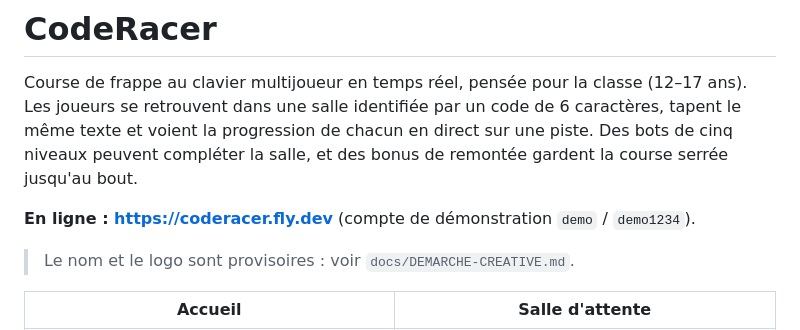
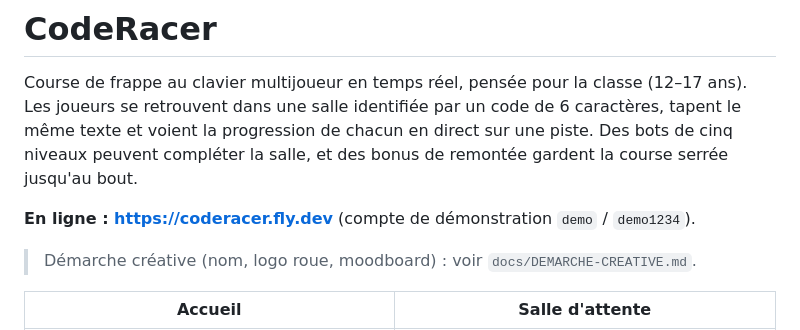
Before and after one commit to Zachari-L/code-racer, a Markdown page: README.md, the part around the change. Drawn GitHub-style.

```diff
--- a/README.md
+++ b/README.md
@@ -4,7 +4,7 @@ Course de frappe au clavier multijoueur en temps réel, pensée pour la classe (
 
 **En ligne : <https://coderacer.fly.dev>** (compte de démonstration `demo` / `demo1234`).
 
-> Le nom et le logo sont provisoires : voir `docs/DEMARCHE-CREATIVE.md`.
+> Démarche créative (nom, logo roue, moodboard) : voir `docs/DEMARCHE-CREATIVE.md`.
 
 | Accueil                                 | Salle d'attente                               |
 | --------------------------------------- | --------------------------------------------- |
```
Also changed, not shown: docs/DEMARCHE-CREATIVE.md (+30 -16 lines), docs/EXIGENCES.md (+8 -8 lines), docs/images/moodboard/maquette-gemini.png (added), docs/images/moodboard/premiere-page.png (added).
